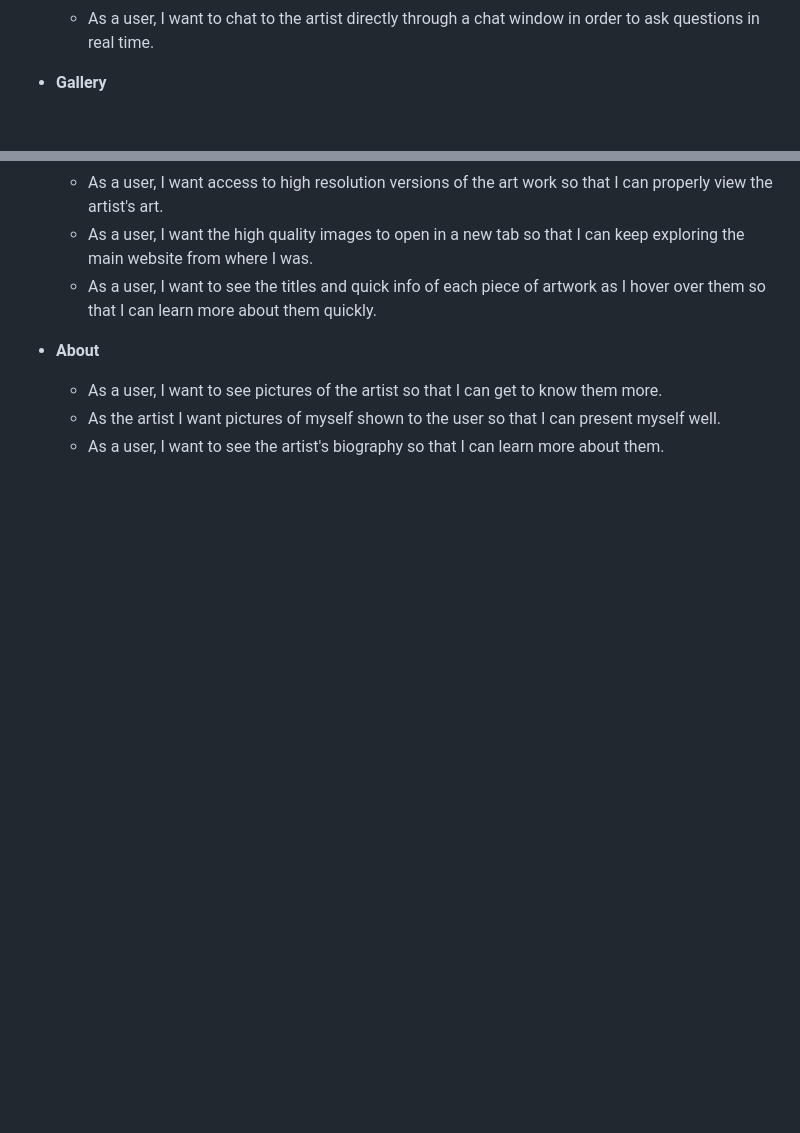
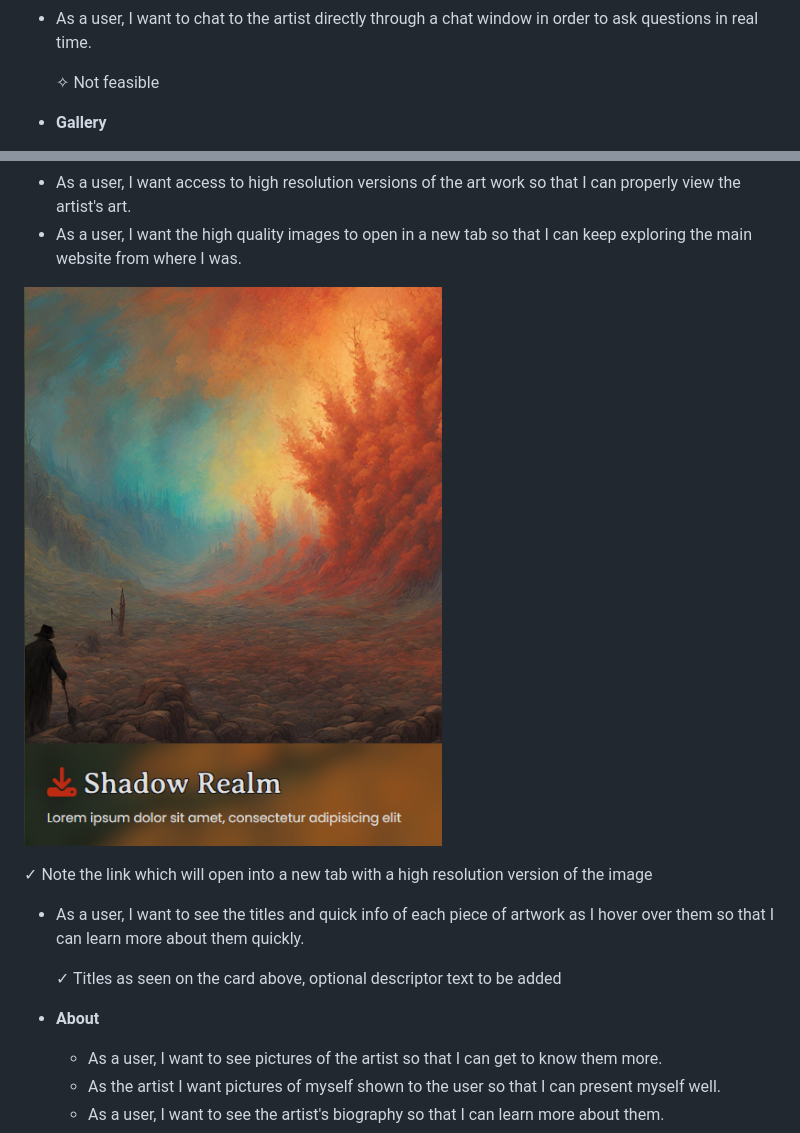
Before and after one commit to wwwar-is/WECA-2024-Hackathon, a Markdown page: README.md, 2 parts joined by grey strips. Rendered like a GitHub page; pictures changed too: assets/userstoryimages/gallery card.png (added); blank space fills up the shorter version.

Commit message:
completed user stories in readme

```diff
--- a/README.md
+++ b/README.md
@@ -30,4 +61,6 @@
   - As a user, I want to chat to the artist directly through a chat window in order to ask questions in real time.
+
+      &#10023; Not feasible
 
 - __Gallery__
 
@@ -35,6 +74,13 @@
   - As a user, I want access to high resolution versions of the art work so that I can properly view the artist's art.
   - As a user, I want the high quality images to open in a new tab so that I can keep exploring the main website from where I was.
+
+  ![image info](assets/userstoryimages/gallery%20card.png)
+
+&#10003; Note the link which will open into a new tab with a high resolution version of the image
+
   - As a user, I want to see the titles and quick info of each piece of artwork as I hover over them so that I can learn more about them quickly.
+
+      &#10003; Titles as seen on the card above, optional descriptor text to be added
 
 - __About__
 
```
Also changed, not shown: other parts of README.md (+62 -2 lines).
